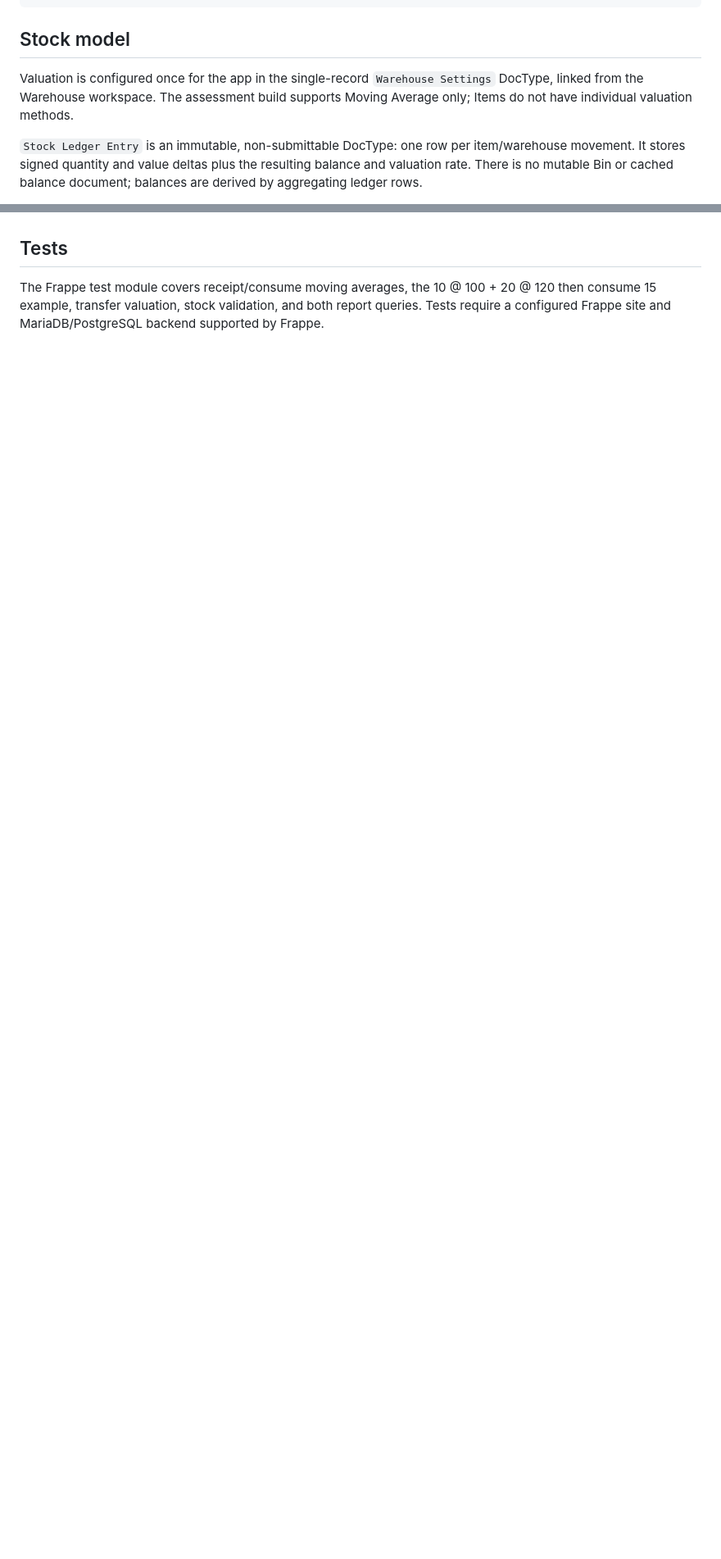
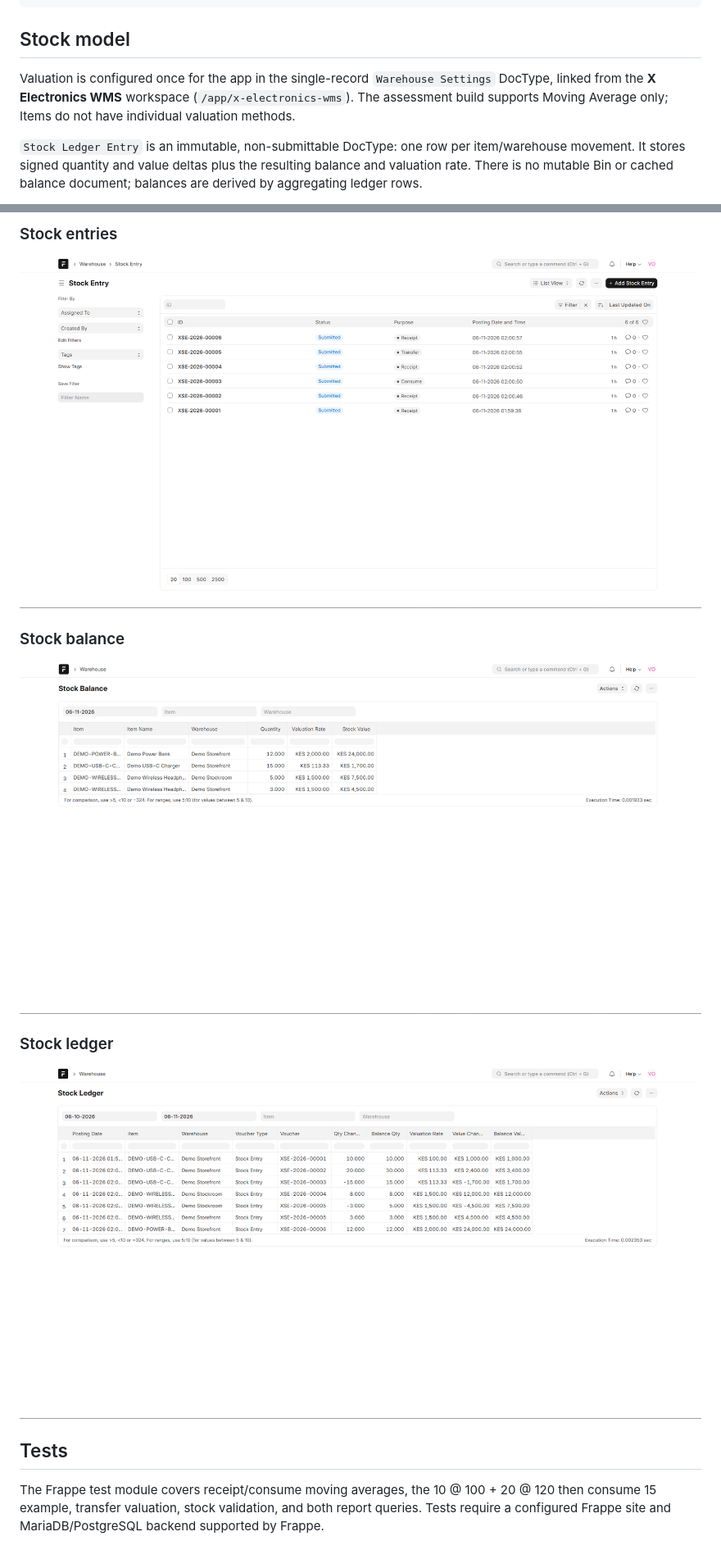
Before and after one commit to VinCoD/X-Electronics-Warehouse, a Markdown page: README.md, 2 parts joined by grey strips. Shown at 82% size. GitHub-like rendering; pictures changed too: docs/screenshots/stock-balance.png (added), docs/screenshots/stock-entries.png (added), docs/screenshots/stock-ledger.png (added); blank space fills up the shorter version.

Commit message:
Add WMS screenshots and fix warehouse navigation

```diff
--- a/README.md
+++ b/README.md
@@ -29,7 +29,7 @@ bench --site your-site run-tests --app x_electronics_warehouse
 
 ## Stock model
 
-Valuation is configured once for the app in the single-record `Warehouse Settings` DocType, linked from the Warehouse workspace. The assessment build supports Moving Average only; Items do not have individual valuation methods.
+Valuation is configured once for the app in the single-record `Warehouse Settings` DocType, linked from the **X Electronics WMS** workspace (`/app/x-electronics-wms`). The assessment build supports Moving Average only; Items do not have individual valuation methods.
 
 `Stock Ledger Entry` is an immutable, non-submittable DocType: one row per item/warehouse movement. It stores signed quantity and value deltas plus the resulting balance and valuation rate. There is no mutable Bin or cached balance document; balances are derived by aggregating ledger rows.
 
@@ -53,3 +67,15 @@ The ledger balance calculation is one parameterized SQL aggregate over the relev
+### Stock entries
+
+![Stock Entry list](docs/screenshots/stock-entries.png)
+
+### Stock balance
+
+![Stock Balance report](docs/screenshots/stock-balance.png)
+
+### Stock ledger
+
+![Stock Ledger report](docs/screenshots/stock-ledger.png)
+
 ## Tests
 
 The Frappe test module covers receipt/consume moving averages, the 10 @ 100 + 20 @ 120 then consume 15 example, transfer valuation, stock validation, and both report queries. Tests require a configured Frappe site and MariaDB/PostgreSQL backend supported by Frappe.
```
Also changed, not shown: other parts of README.md (+14 -0 lines), docs/screenshots/items.png (added), docs/screenshots/workspace.png (added), 5 other files.
